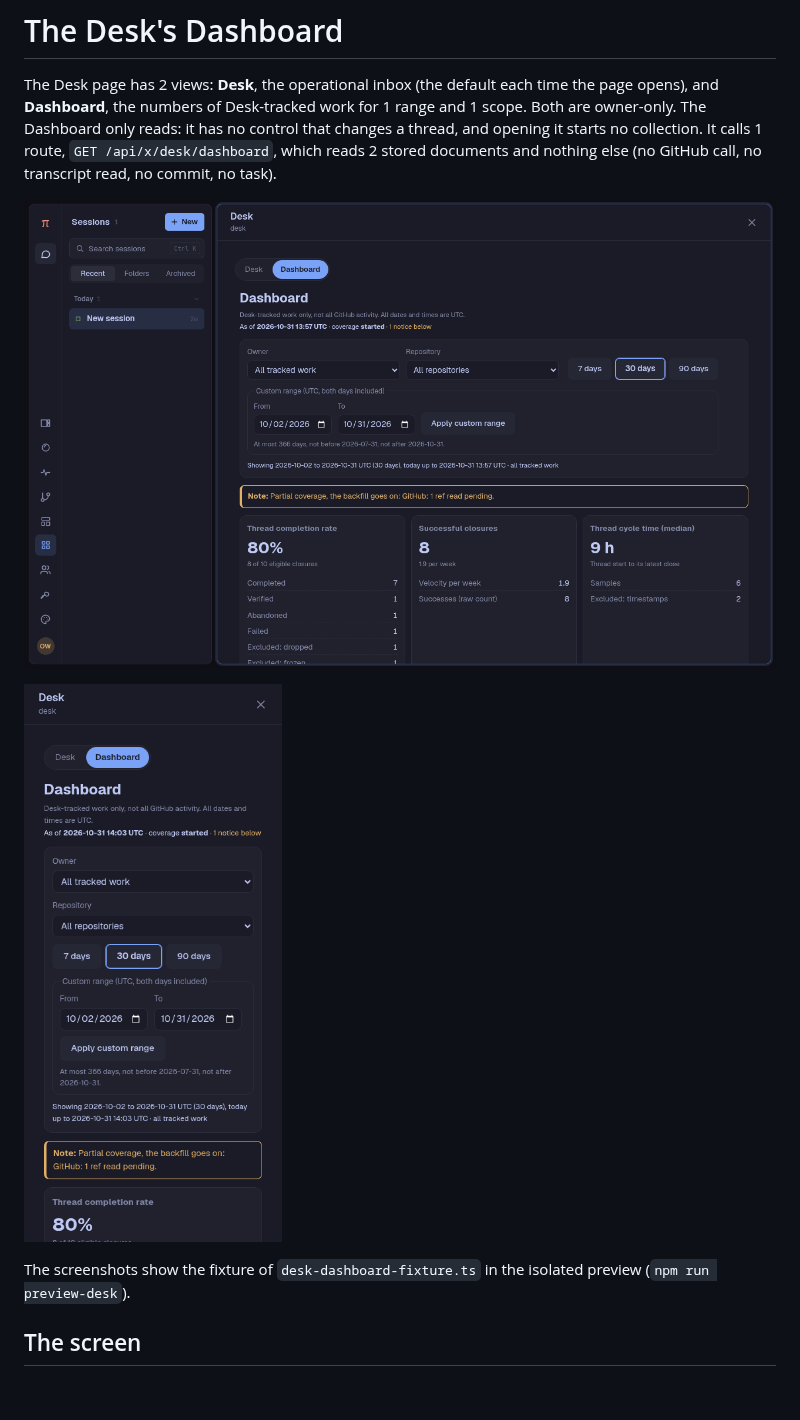
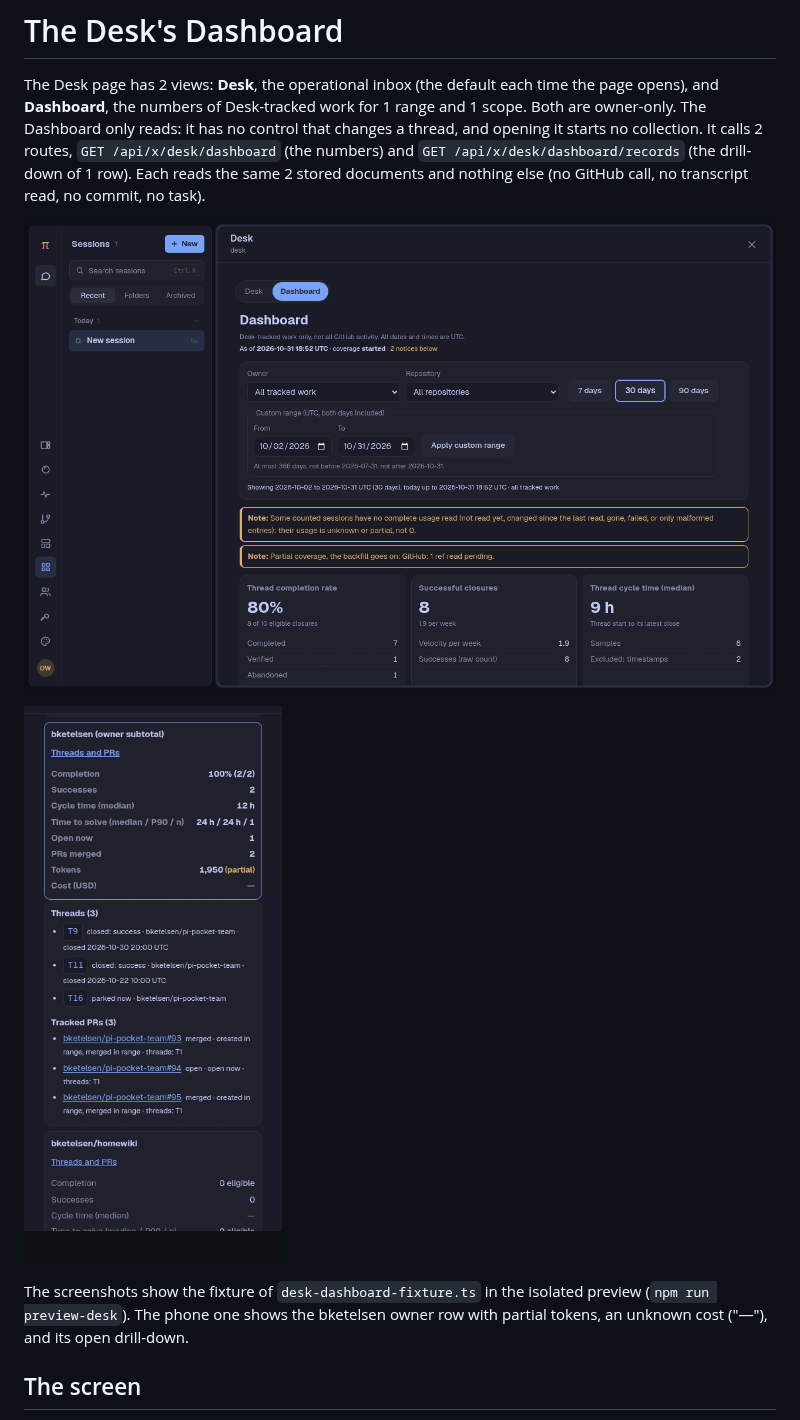
Before and after one commit to bketelsen/pi-pocket-team, a Markdown page: docs/desk-dashboard.md, the part around one of its changes. Drawn GitHub-style; pictures changed too: docs/desk-dashboard-shots/desktop.png, docs/desk-dashboard-shots/phone.png; blank space fills up the shorter version.

```diff
--- a/docs/desk-dashboard.md
+++ b/docs/desk-dashboard.md
@@ -2,14 +2,16 @@
 
 The Desk page has 2 views: **Desk**, the operational inbox (the default each time the page opens), and **Dashboard**, the
 numbers of Desk-tracked work for 1 range and 1 scope. Both are owner-only. The Dashboard only reads: it has no control
-that changes a thread, and opening it starts no collection. It calls 1 route, `GET /api/x/desk/dashboard`, which reads 2
-stored documents and nothing else (no GitHub call, no transcript read, no commit, no task).
+that changes a thread, and opening it starts no collection. It calls 2 routes, `GET /api/x/desk/dashboard` (the numbers)
+and `GET /api/x/desk/dashboard/records` (the drill-down of 1 row). Each reads the same 2 stored documents and nothing
+else (no GitHub call, no transcript read, no commit, no task).
 
 ![The Dashboard on a desktop](desk-dashboard-shots/desktop.png)
 
 ![The Dashboard on a phone](desk-dashboard-shots/phone.png)
 
-The screenshots show the fixture of `desk-dashboard-fixture.ts` in the isolated preview (`npm run preview-desk`).
+The screenshots show the fixture of `desk-dashboard-fixture.ts` in the isolated preview (`npm run preview-desk`). The
+phone one shows the bketelsen owner row with partial tokens, an unknown cost ("—"), and its open drill-down.
 
 ## The screen
 
```
Also changed, not shown: other parts of docs/desk-dashboard.md (+60 -12 lines), README.md (+1 -1 lines), 11 other files.
